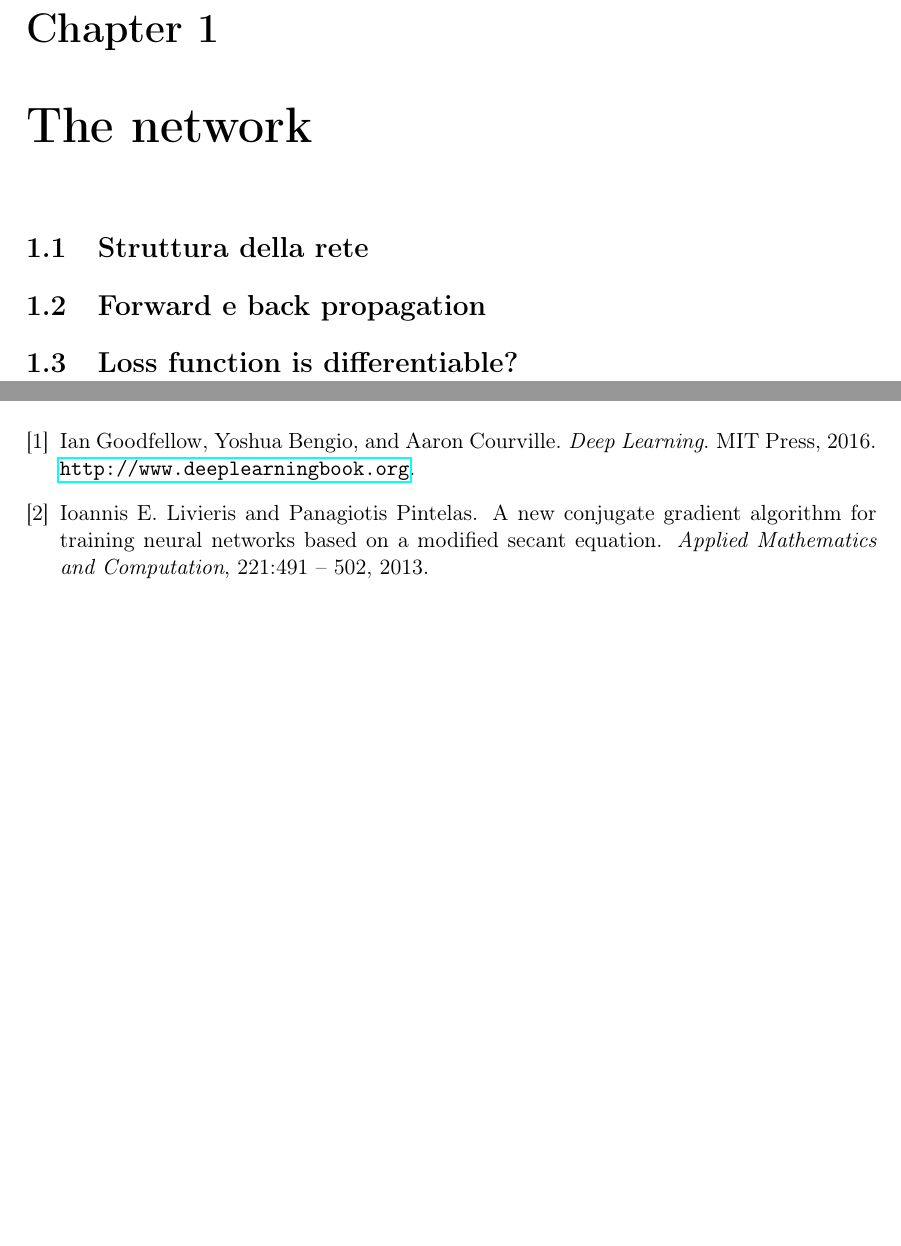
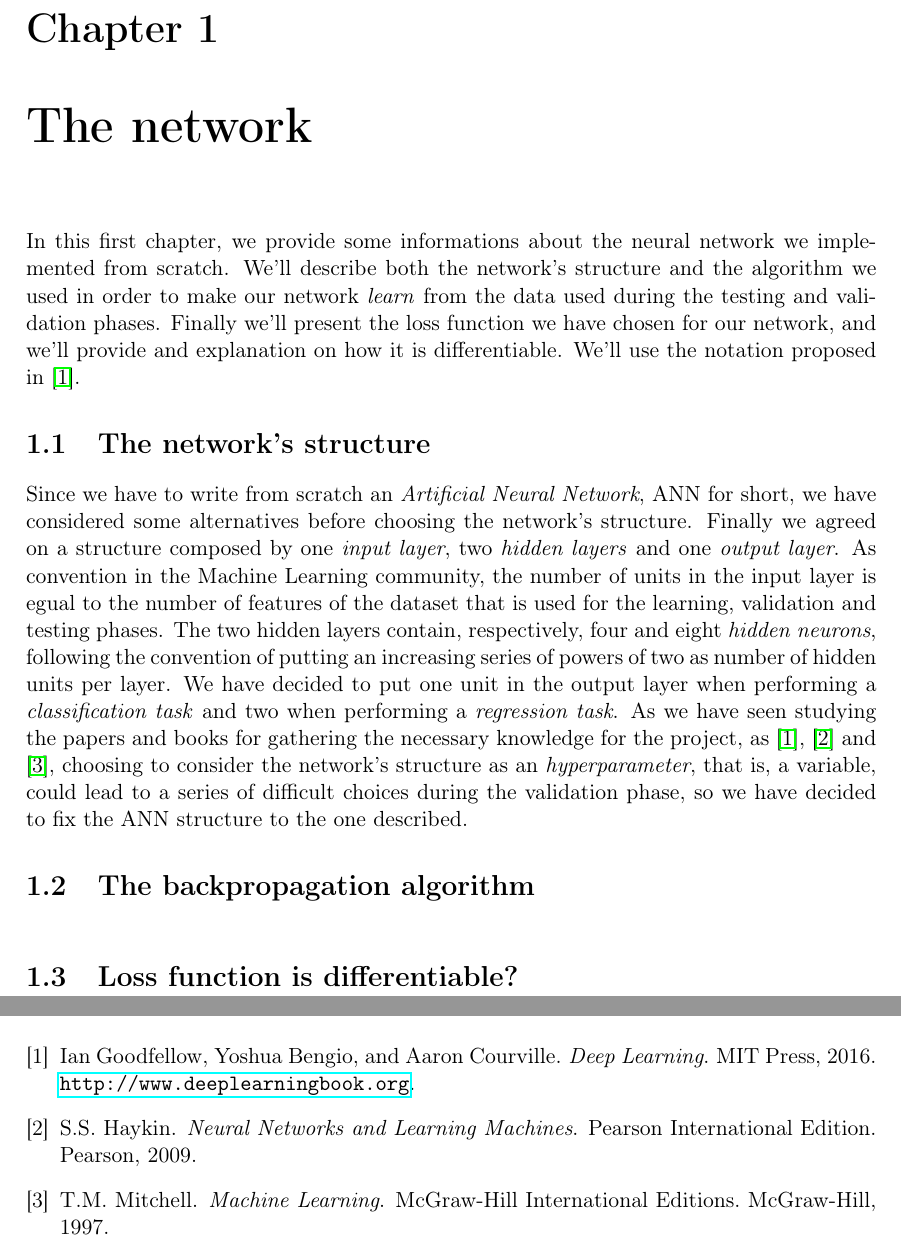
Before and after one commit to germz01/CMLDA, a LaTeX document (report/main.tex, which reads report/chapters/1/1.tex): two parts of pages 3 and 11 of 11, joined at a grey line, cut so that both start at the same text, the shorter picture padded with empty space. Compiled offline with pdfLaTeX.

Commit message:
Updated chapter 1

```diff
--- a/report/chapters/1/1.tex
+++ b/report/chapters/1/1.tex
@@ -1,17 +1,38 @@
 \chapter{The network} % (fold)
 \label{cha:the_network}
-	\section{Struttura della rete} % (fold)
-	\label{sec:struttura_della_rete}
+	\noindent
+	In this first chapter, we provide some informations about the neural network we implemented from scratch.
+	We'll describe both the network's structure and the algorithm we used in order to make our network
+	\textit{learn} from the data used during the testing and validation phases. Finally we'll present the loss
+	function we have chosen for our network, and we'll provide and explanation on how it is differentiable. We'll
+	use the notation proposed in \cite{Goodfellow-et-al-2016}.
 
-	% section struttura_della_rete (end)
+	\section{The network's structure} % (fold)
+	\label{sec:the_network_s_structure}
+		\noindent
+		Since we have to write from scratch an \textit{Artificial Neural Network}, ANN for short, we have
+		considered some alternatives before choosing the network's structure. Finally we agreed on a structure
+		composed by one \textit{input layer}, two \textit{hidden layers} and one \textit{output layer}. As
+		convention in the Machine Learning community, the number of units in the input layer is egual to the number
+		of features of the dataset that is used for the learning, validation and testing phases. The two
+		hidden layers contain, respectively, four and eight \textit{hidden neurons}, following the convention of
+		putting an increasing series of powers of two as number of hidden units per layer. We have decided to put
+		one unit in the output layer when performing a \textit{classification task} and two when performing a
+		\textit{regression task}. As we have seen studying the papers and books for gathering the necessary
+		knowledge for the project, as \cite{Goodfellow-et-al-2016}, \cite{haykin2009neural} and
+		\cite{mitchell1997machine}, choosing to consider the network's structure as an \textit{hyperparameter},
+		that is, a variable, could lead to a series of difficult choices during the validation phase, so we have
+		decided to fix the ANN structure to the one described.
+	% section the_network_s_structure (end)
 
-	\section{Forward e back propagation} % (fold)
-	\label{sec:forward_e_back_propagation}
-
-	% section forward_e_back_propagation (end)
+	\section{The backpropagation algorithm} % (fold)
+	\label{sec:the_backpropagation_algorithm}
+		\noindent
+	% section the_backpropagation_algorithm (end)
 
 	\section{Loss function is differentiable?} % (fold)
 	\label{sec:loss_function_is_differentiable_}
 
 	% section loss_function_is_differentiable_ (end)
+
 % chapter the_network (end)
```
Also changed, not shown: report/bibliography.bib (+22 -0 lines), report/chapters/2/2.tex (+0 -1 lines), report/main.tex (+1 -1 lines), report/main.pdf.
